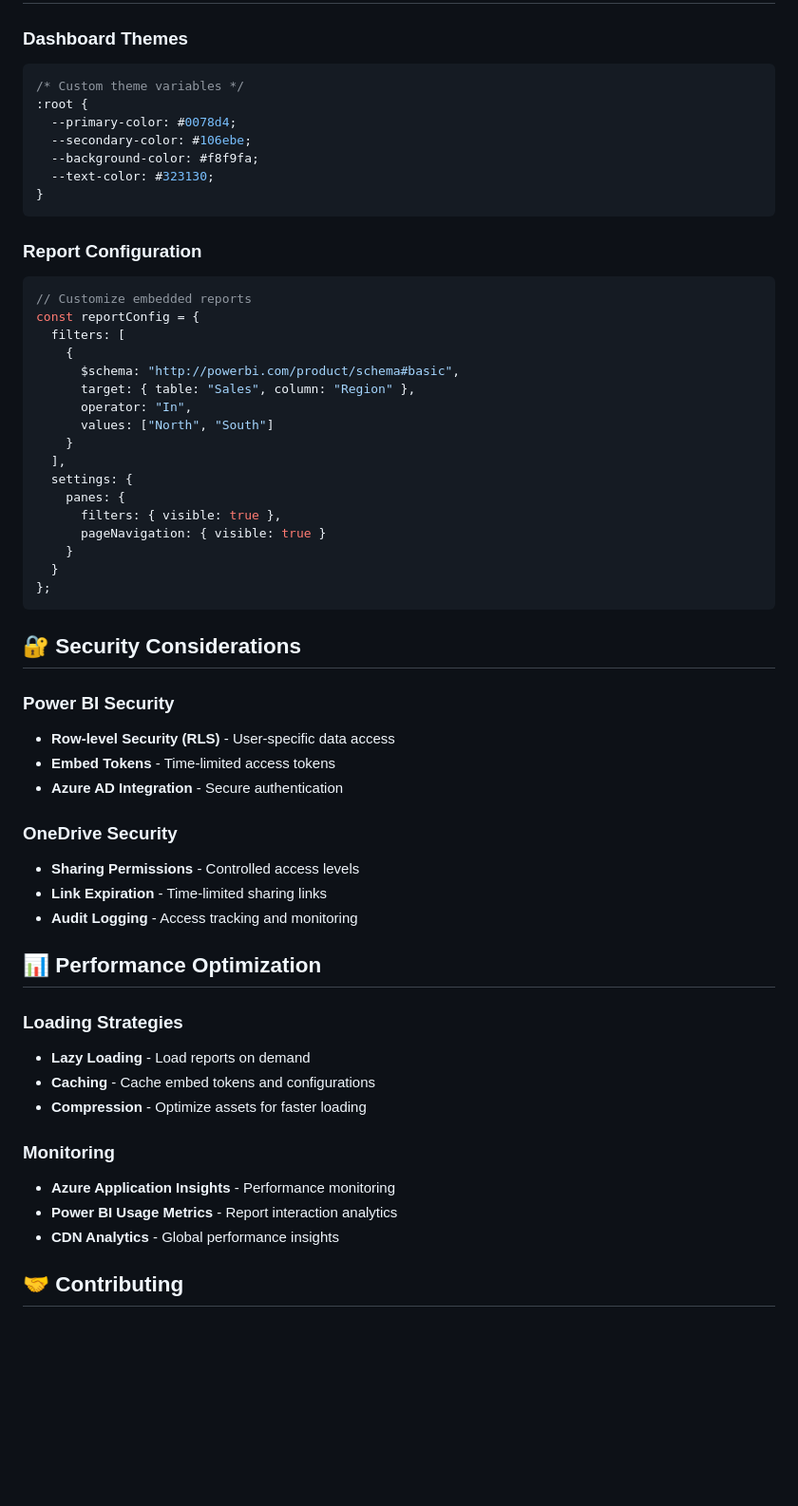
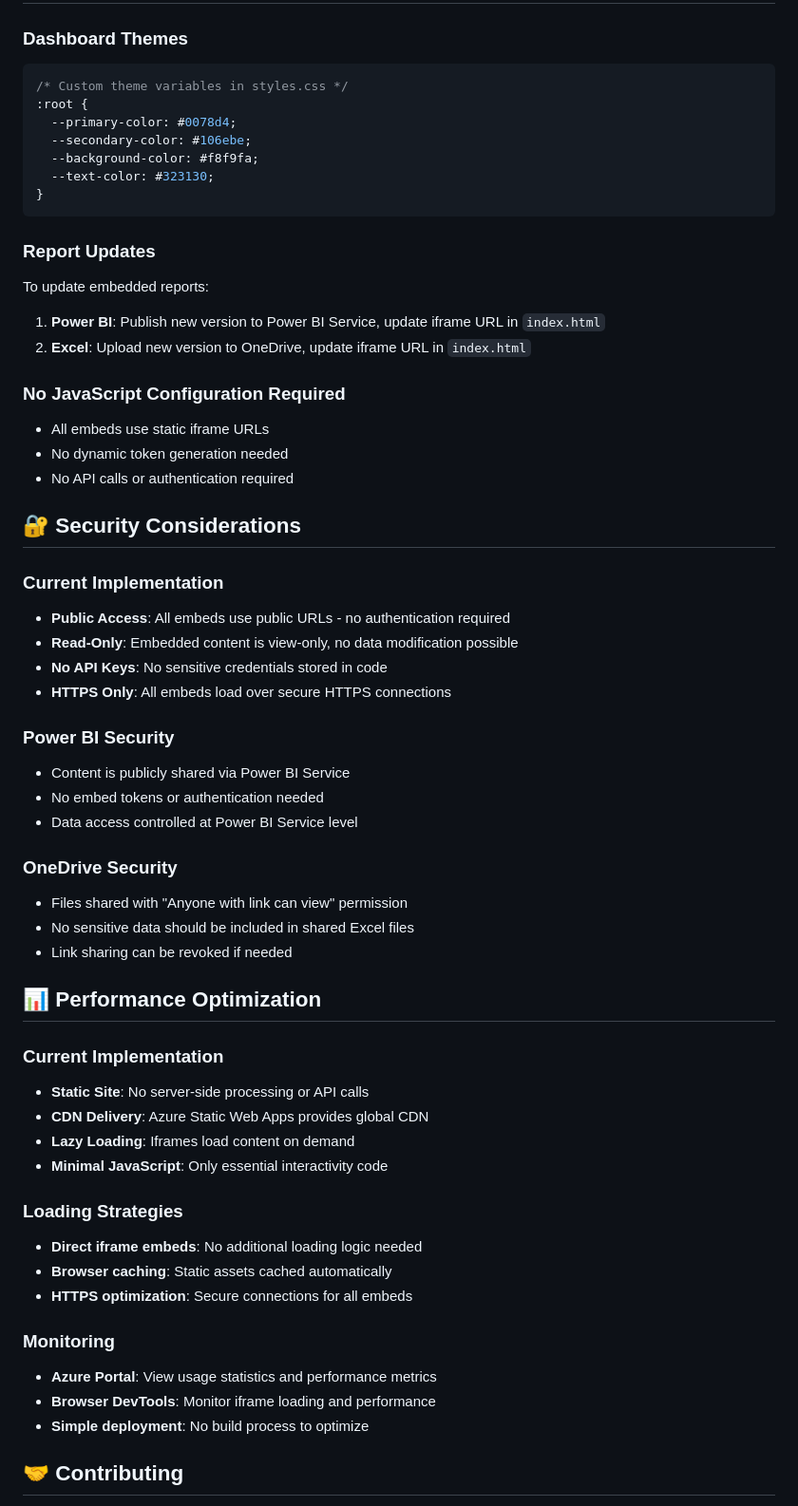
Before and after one commit to Hugo-du-Preez/Portfolio-analytics, a Markdown page: README.md, the part around one of its changes. Shown at 95% size. Drawn GitHub-style; blank space fills up the shorter version.

````diff
--- a/README.md
+++ b/README.md
@@ -253,7 +206,7 @@ Portfolio-analytics/
 
 ### Dashboard Themes
 ```css
-/* Custom theme variables */
+/* Custom theme variables in styles.css */
 :root {
   --primary-color: #0078d4;
   --secondary-color: #106ebe;
@@ -262,50 +215,51 @@ Portfolio-analytics/
 }
 ```
 
-### Report Configuration
-```javascript
-// Customize embedded reports
-const reportConfig = {
-  filters: [
-    {
-      $schema: "http://powerbi.com/product/schema#basic",
-      target: { table: "Sales", column: "Region" },
-      operator: "In",
-      values: ["North", "South"]
-    }
-  ],
-  settings: {
-    panes: {
-      filters: { visible: true },
-      pageNavigation: { visible: true }
-    }
-  }
-};
-```
+### Report Updates
+To update embedded reports:
+1. **Power BI**: Publish new version to Power BI Service, update iframe URL in `index.html`
+2. **Excel**: Upload new version to OneDrive, update iframe URL in `index.html`
+
+### No JavaScript Configuration Required
+- All embeds use static iframe URLs
+- No dynamic token generation needed
+- No API calls or authentication required
 
 ## 🔐 Security Considerations
 
+### Current Implementation
+- **Public Access**: All embeds use public URLs - no authentication required
+- **Read-Only**: Embedded content is view-only, no data modification possible
+- **No API Keys**: No sensitive credentials stored in code
+- **HTTPS Only**: All embeds load over secure HTTPS connections
+
 ### Power BI Security
-- **Row-level Security (RLS)** - User-specific data access
-- **Embed Tokens** - Time-limited access tokens
-- **Azure AD Integration** - Secure authentication
+- Content is publicly shared via Power BI Service
+- No embed tokens or authentication needed
+- Data access controlled at Power BI Service level
 
 ### OneDrive Security
-- **Sharing Permissions** - Controlled access levels
-- **Link Expiration** - Time-limited sharing links
-- **Audit Logging** - Access tracking and monitoring
+- Files shared with "Anyone with link can view" permission
+- No sensitive data should be included in shared Excel files
+- Link sharing can be revoked if needed
 
 ## 📊 Performance Optimization
 
+### Current Implementation
+- **Static Site**: No server-side processing or API calls
+- **CDN Delivery**: Azure Static Web Apps provides global CDN
+- **Lazy Loading**: Iframes load content on demand
+- **Minimal JavaScript**: Only essential interactivity code
+
 ### Loading Strategies
-- **Lazy Loading** - Load reports on demand
-- **Caching** - Cache embed tokens and configurations
-- **Compression** - Optimize assets for faster loading
+- **Direct iframe embeds**: No additional loading logic needed
+- **Browser caching**: Static assets cached automatically
+- **HTTPS optimization**: Secure connections for all embeds
 
 ### Monitoring
-- **Azure Application Insights** - Performance monitoring
-- **Power BI Usage Metrics** - Report interaction analytics
-- **CDN Analytics** - Global performance insights
+- **Azure Portal**: View usage statistics and performance metrics
+- **Browser DevTools**: Monitor iframe loading and performance
+- **Simple deployment**: No build process to optimize
 
 ## 🤝 Contributing
 
````
Also changed, not shown: other parts of README.md (+90 -135 lines).
